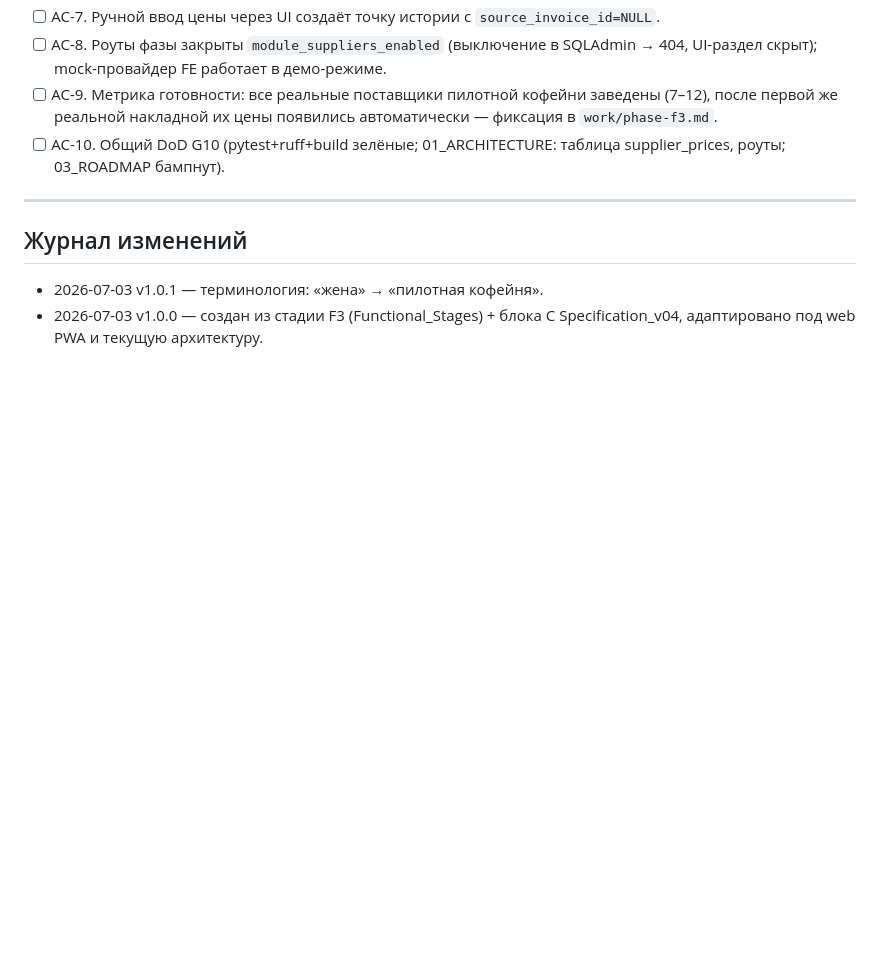
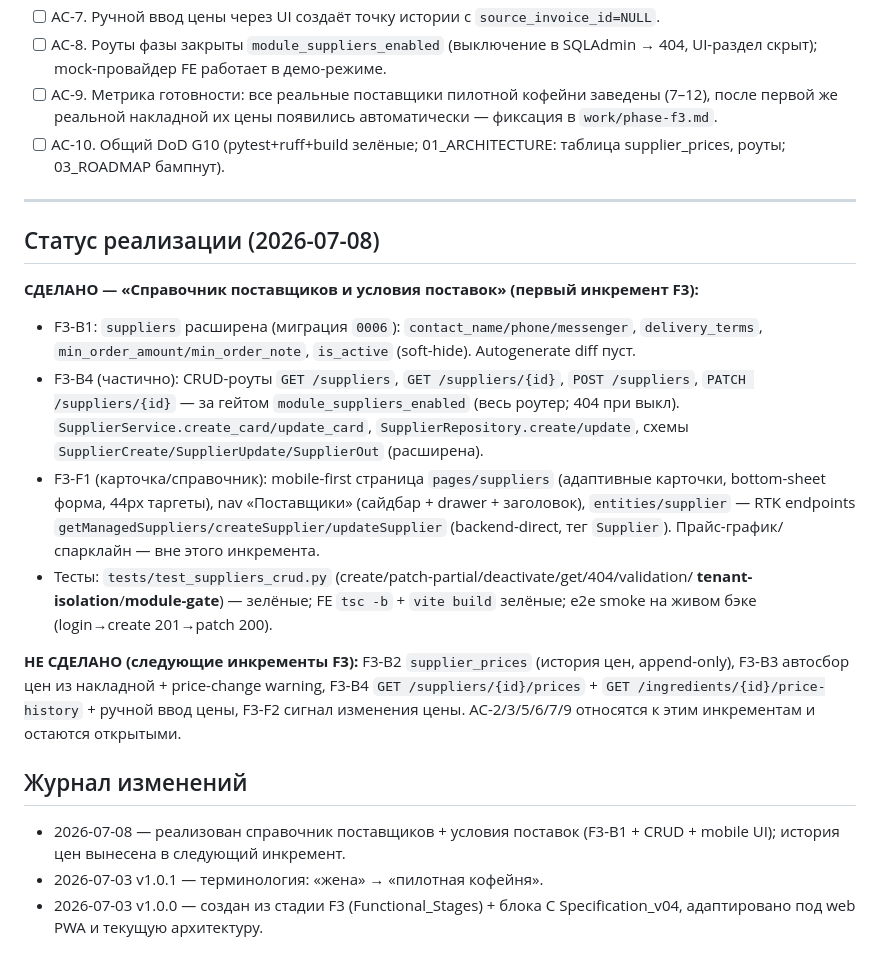
Before and after one commit to tsrshk/mvp.docs, a Markdown page: plan/PHASE_F3_SUPPLIERS.md, the part around the change. Drawn GitHub-style; blank space fills up the shorter version.

Commit message:
Добавили поставщиков

```diff
--- a/plan/PHASE_F3_SUPPLIERS.md
+++ b/plan/PHASE_F3_SUPPLIERS.md
@@ -120,6 +120,30 @@ ssot_for: [phase-f3-requirements]
 
 ---
 
+## Статус реализации (2026-07-08)
+
+**СДЕЛАНО — «Справочник поставщиков и условия поставок» (первый инкремент F3):**
+- F3-B1: `suppliers` расширена (миграция `0006`): `contact_name/phone/messenger`,
+  `delivery_terms`, `min_order_amount/min_order_note`, `is_active` (soft-hide). Autogenerate diff пуст.
+- F3-B4 (частично): CRUD-роуты `GET /suppliers`, `GET /suppliers/{id}`, `POST /suppliers`,
+  `PATCH /suppliers/{id}` — за гейтом `module_suppliers_enabled` (весь роутер; 404 при выкл).
+  `SupplierService.create_card/update_card`, `SupplierRepository.create/update`,
+  схемы `SupplierCreate/SupplierUpdate/SupplierOut` (расширена).
+- F3-F1 (карточка/справочник): mobile-first страница `pages/suppliers` (адаптивные карточки,
+  bottom-sheet форма, 44px таргеты), nav «Поставщики» (сайдбар + drawer + заголовок),
+  `entities/supplier` — RTK endpoints `getManagedSuppliers/createSupplier/updateSupplier`
+  (backend-direct, тег `Supplier`). Прайс-график/спарклайн — вне этого инкремента.
+- Тесты: `tests/test_suppliers_crud.py` (create/patch-partial/deactivate/get/404/validation/
+  **tenant-isolation**/**module-gate**) — зелёные; FE `tsc -b` + `vite build` зелёные;
+  e2e smoke на живом бэке (login→create 201→patch 200).
+
+**НЕ СДЕЛАНО (следующие инкременты F3):** F3-B2 `supplier_prices` (история цен, append-only),
+F3-B3 автосбор цен из накладной + price-change warning, F3-B4 `GET /suppliers/{id}/prices` +
+`GET /ingredients/{id}/price-history` + ручной ввод цены, F3-F2 сигнал изменения цены. AC-2/3/5/6/7/9
+относятся к этим инкрементам и остаются открытыми.
+
 ## Журнал изменений
+- 2026-07-08 — реализован справочник поставщиков + условия поставок (F3-B1 + CRUD + mobile UI);
+  история цен вынесена в следующий инкремент.
 - 2026-07-03 v1.0.1 — терминология: «жена» → «пилотная кофейня».
 - 2026-07-03 v1.0.0 — создан из стадии F3 (Functional_Stages) + блока C Specification_v04, адаптировано под web PWA и текущую архитектуру.
```
Also changed, not shown: 01_ARCHITECTURE.md (+1 -1 lines), RESILIENCE_AUDIT_2026-07-08.md (added, +63 -0 lines).
